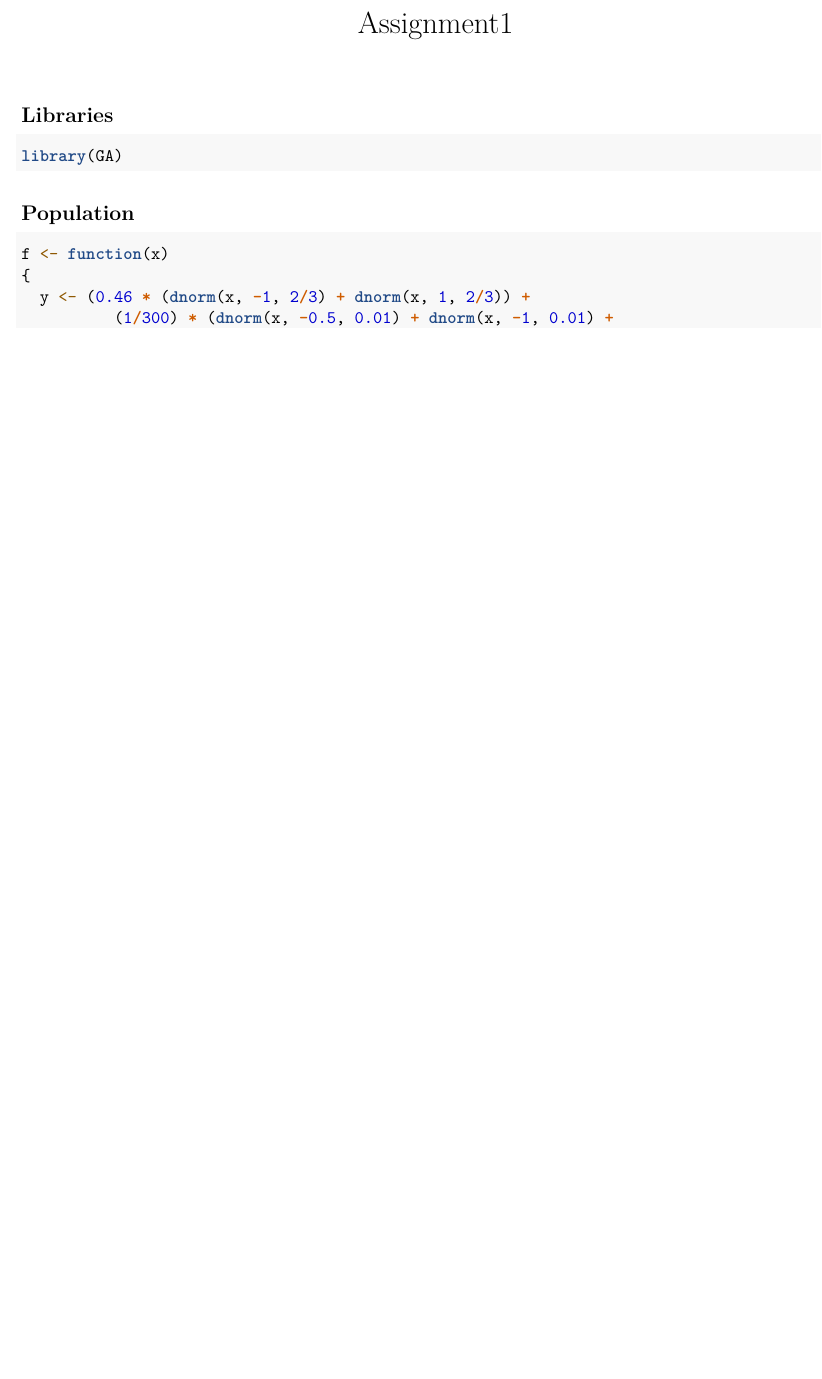
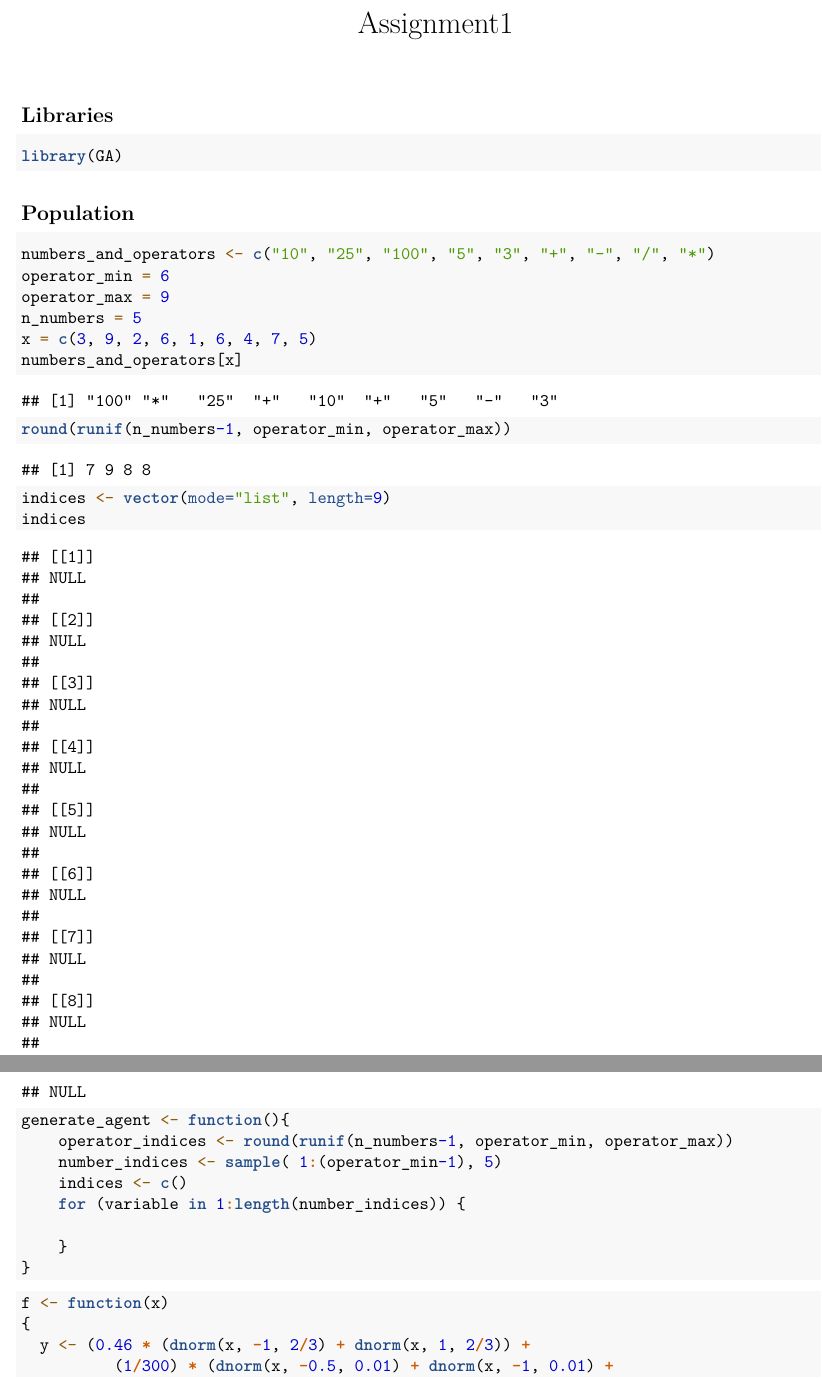
Before and after one commit to njezersek/Inteligent-Systems-assignment1, an R Markdown document (assignment.Rmd): part of page 1 of 2 before the commit and two parts of pages 1 and 2 of 3 after it, the two joined at a grey line, cut so that both start at the same text, the shorter picture padded with empty space. Rendered offline with R 4.5, knitr and Pandoc, then LaTeX, with nearby package versions; code that draws random numbers runs with fixed seeds of ours; some code elsewhere in the file could not run offline.

Commit message:
population

````diff
--- a/assignment.Rmd
+++ b/assignment.Rmd
@@ -12,6 +12,31 @@ library(GA)
 ```
 
 ## Population
+```{r}
+numbers_and_operators <- c("10", "25", "100", "5", "3", "+", "-", "/", "*")
+operator_min = 6
+operator_max = 9
+n_numbers = 5
+x = c(3, 9, 2, 6, 1, 6, 4, 7, 5)
+numbers_and_operators[x]
+```
+```{r}
+round(runif(n_numbers-1, operator_min, operator_max))
+```
+```{r}
+indices <- vector(mode="list", length=9)
+indices
+```
+```{r}
+generate_agent <- function(){
+    operator_indices <- round(runif(n_numbers-1, operator_min, operator_max))
+    number_indices <- sample( 1:(operator_min-1), 5)
+    indices <- c()
+    for (variable in 1:length(number_indices)) {
+
+    }
+}
+```
 
 ```{r}
 f <- function(x)
````
